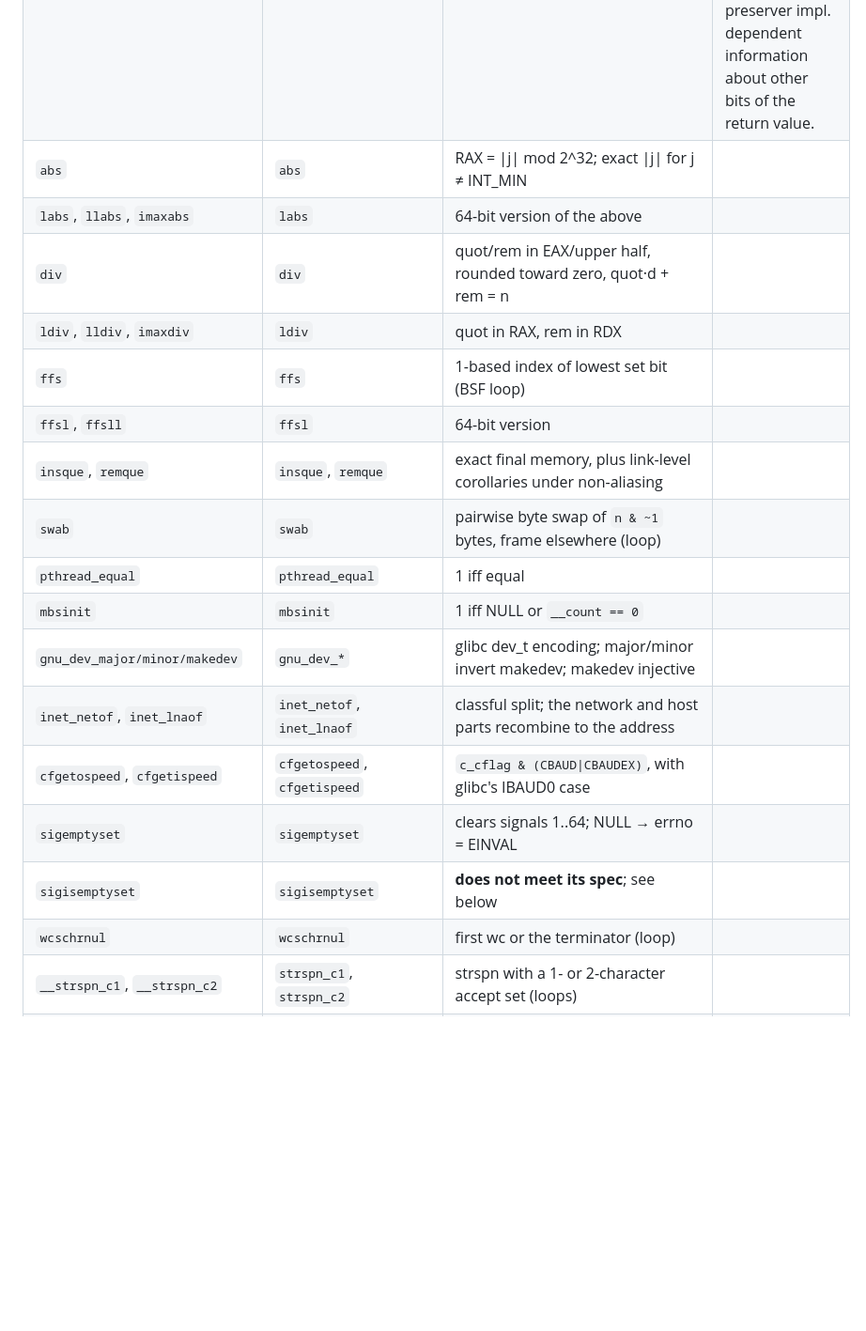
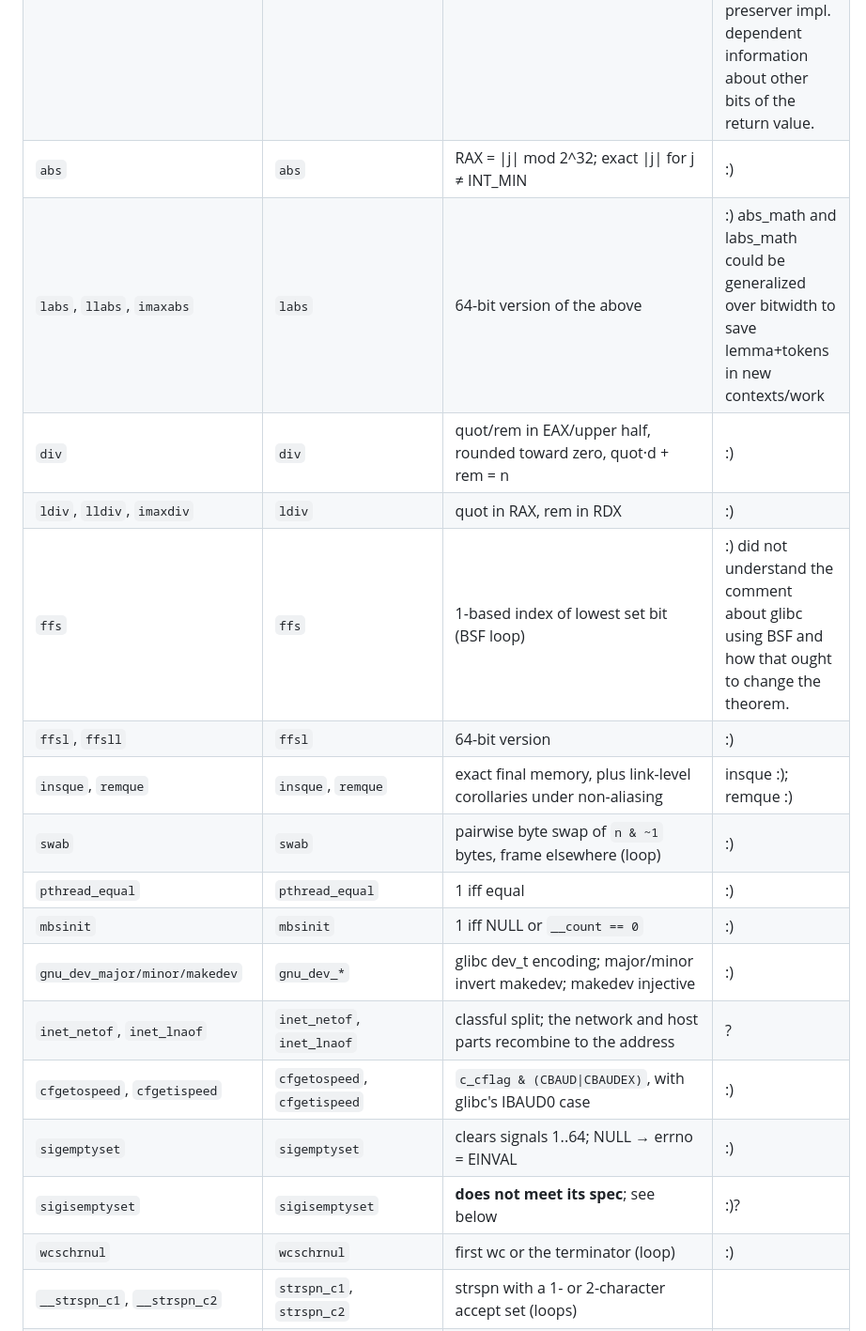
Before and after one commit to CharlesAverill/Picinae, a Markdown page: Examples/claude/README.md, the part around the change. Shown at 94% size. Rendered like a GitHub page; blank space fills up the shorter version.

Commit message:
Check more functions.

```diff
--- a/Examples/claude/README.md
+++ b/Examples/claude/README.md
@@ -81,22 +81,22 @@ write memory).
 | `isascii` | `isascii` | RAX = 1 iff 0 ≤ c ≤ 127 (signed) | :) |
 | `htonl`, `ntohl` | `htonl` | RAX = bswap32; storing it little-endian gives the big-endian encoding | :) ideally would use `revbytes` |
 | `htons`, `ntohs` | `htons` | AX = bswap16, plus the exact full-register effect | :) ideally would use `revbytes`; proves a stronger implementation dependent condition than the man page and ABI require---preserver impl. dependent information about other bits of the return value.  |
-| `abs` | `abs` | RAX = \|j\| mod 2^32; exact \|j\| for j ≠ INT_MIN | |
-| `labs`, `llabs`, `imaxabs` | `labs` | 64-bit version of the above | |
-| `div` | `div` | quot/rem in EAX/upper half, rounded toward zero, quot·d + rem = n | |
-| `ldiv`, `lldiv`, `imaxdiv` | `ldiv` | quot in RAX, rem in RDX | |
-| `ffs` | `ffs` | 1-based index of lowest set bit (BSF loop) | |
-| `ffsl`, `ffsll` | `ffsl` | 64-bit version | |
-| `insque`, `remque` | `insque`, `remque` | exact final memory, plus link-level corollaries under non-aliasing | |
-| `swab` | `swab` | pairwise byte swap of `n & ~1` bytes, frame elsewhere (loop) | |
-| `pthread_equal` | `pthread_equal` | 1 iff equal | |
-| `mbsinit` | `mbsinit` | 1 iff NULL or `__count == 0` | |
-| `gnu_dev_major/minor/makedev` | `gnu_dev_*` | glibc dev_t encoding; major/minor invert makedev; makedev injective | |
-| `inet_netof`, `inet_lnaof` | `inet_netof`, `inet_lnaof` | classful split; the network and host parts recombine to the address | |
-| `cfgetospeed`, `cfgetispeed` | `cfgetospeed`, `cfgetispeed` | `c_cflag & (CBAUD\|CBAUDEX)`, with glibc's IBAUD0 case | |
-| `sigemptyset` | `sigemptyset` | clears signals 1..64; NULL → errno = EINVAL | |
-| `sigisemptyset` | `sigisemptyset` | **does not meet its spec**; see below | |
-| `wcschrnul` | `wcschrnul` | first wc or the terminator (loop) | |
+| `abs` | `abs` | RAX = \|j\| mod 2^32; exact \|j\| for j ≠ INT_MIN | :) |
+| `labs`, `llabs`, `imaxabs` | `labs` | 64-bit version of the above | :)  abs_math and labs_math could be generalized over bitwidth to save lemma+tokens in new contexts/work |
+| `div` | `div` | quot/rem in EAX/upper half, rounded toward zero, quot·d + rem = n | :) |
+| `ldiv`, `lldiv`, `imaxdiv` | `ldiv` | quot in RAX, rem in RDX | :) |
+| `ffs` | `ffs` | 1-based index of lowest set bit (BSF loop) | :) did not understand the comment about glibc using BSF and how that ought to change the theorem. |
+| `ffsl`, `ffsll` | `ffsl` | 64-bit version | :) |
+| `insque`, `remque` | `insque`, `remque` | exact final memory, plus link-level corollaries under non-aliasing | insque :); remque :) |
+| `swab` | `swab` | pairwise byte swap of `n & ~1` bytes, frame elsewhere (loop) | :) |
+| `pthread_equal` | `pthread_equal` | 1 iff equal | :) |
+| `mbsinit` | `mbsinit` | 1 iff NULL or `__count == 0` | :) |
+| `gnu_dev_major/minor/makedev` | `gnu_dev_*` | glibc dev_t encoding; major/minor invert makedev; makedev injective | :) |
+| `inet_netof`, `inet_lnaof` | `inet_netof`, `inet_lnaof` | classful split; the network and host parts recombine to the address | ? |
+| `cfgetospeed`, `cfgetispeed` | `cfgetospeed`, `cfgetispeed` | `c_cflag & (CBAUD\|CBAUDEX)`, with glibc's IBAUD0 case | :) |
+| `sigemptyset` | `sigemptyset` | clears signals 1..64; NULL → errno = EINVAL | :) |
+| `sigisemptyset` | `sigisemptyset` | **does not meet its spec**; see below | :)? |
+| `wcschrnul` | `wcschrnul` | first wc or the terminator (loop) | :) |
 | `__strspn_c1`, `__strspn_c2` | `strspn_c1`, `strspn_c2` | strspn with a 1- or 2-character accept set (loops) | |
 | `__strcspn_c1`, `__strcspn_c2` | `strcspn_c1`, `strcspn_c2` | strcspn with a 1- or 2-character reject set (loops) | |
 | `__strpbrk_c2` | `strpbrk_c2` | strpbrk with a 2-character set (loop) | |
```
